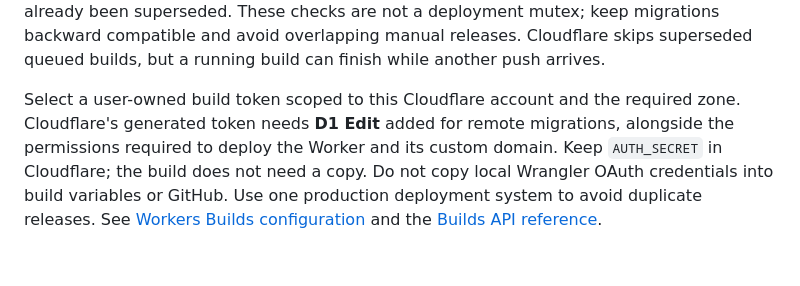
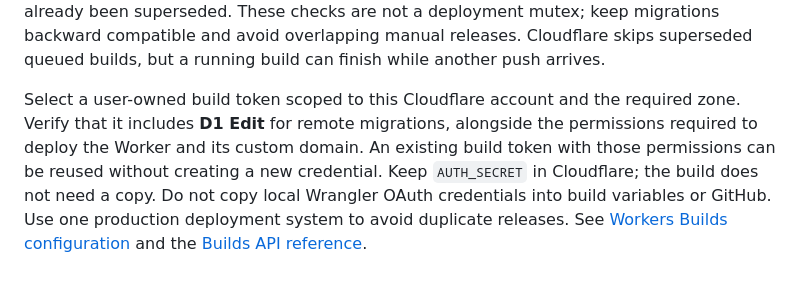
Before and after one commit to rwjblue/cwa-training-tracker, a Markdown page: docs/deployment.md, the part around the change. Drawn GitHub-style.

Commit message:
Clarify build token permissions for remote migrations
The existing build token already includes D1 Edit. Describe the required
permission and credential reuse without assuming it must be added.

```diff
--- a/docs/deployment.md
+++ b/docs/deployment.md
@@ -94,9 +94,10 @@ manual releases. Cloudflare skips superseded queued builds, but a running build
 can finish while another push arrives.
 
 Select a user-owned build token scoped to this Cloudflare account and the
-required zone. Cloudflare's generated token needs **D1 Edit** added for remote
-migrations, alongside the permissions required to deploy the Worker and its
-custom domain. Keep `AUTH_SECRET` in Cloudflare; the build does not need a copy.
+required zone. Verify that it includes **D1 Edit** for remote migrations,
+alongside the permissions required to deploy the Worker and its custom domain.
+An existing build token with those permissions can be reused without creating
+a new credential. Keep `AUTH_SECRET` in Cloudflare; the build does not need a copy.
 Do not copy local Wrangler OAuth credentials into build variables or GitHub.
 Use one production deployment system to avoid duplicate releases. See
 [Workers Builds configuration](https://developers.cloudflare.com/workers/ci-cd/builds/configuration/)
```
